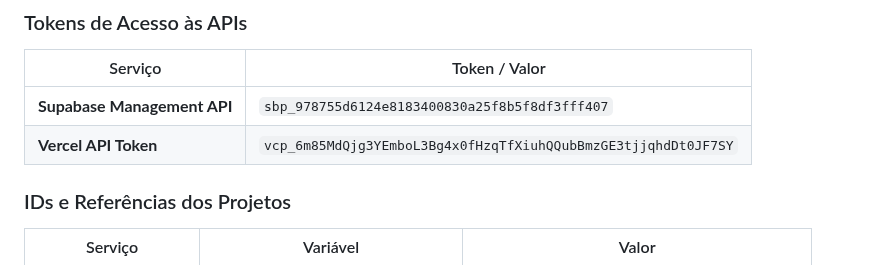
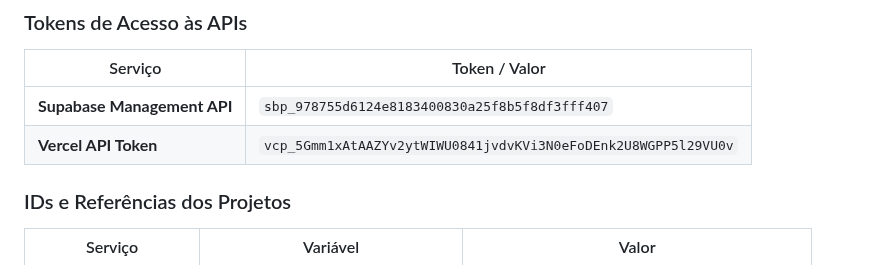
Before and after one commit to urifs/Onemed, a Markdown page: CLAUDE.md, the part around the change. GitHub-like rendering.

Commit message:
chore: atualiza token da API da Vercel

```diff
--- a/CLAUDE.md
+++ b/CLAUDE.md
@@ -39,7 +39,7 @@
 | Serviço | Token / Valor |
 |---------|--------------|
 | **Supabase Management API** | `sbp_978755d6124e8183400830a25f8b5f8df3fff407` |
-| **Vercel API Token** | `vcp_6m85MdQjg3YEmboL3Bg4x0fHzqTfXiuhQQubBmzGE3tjjqhdDt0JF7SY` |
+| **Vercel API Token** | `vcp_5Gmm1xAtAAZYv2ytWIWU0841jvdvKVi3N0eFoDEnk2U8WGPP5l29VU0v` |
 
 ### IDs e Referências dos Projetos
 
```
